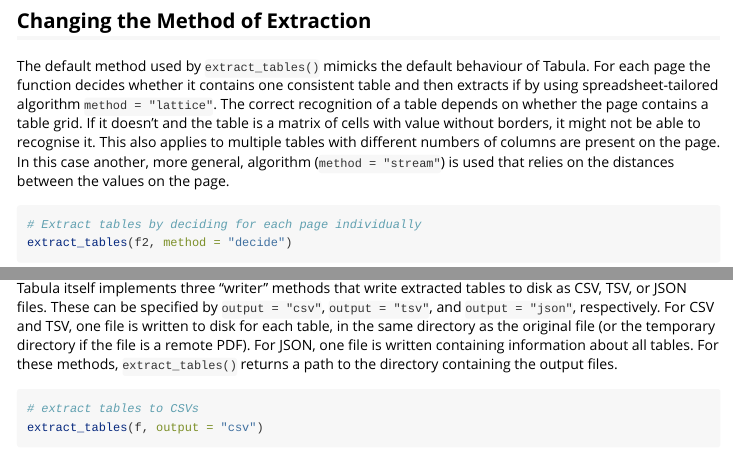
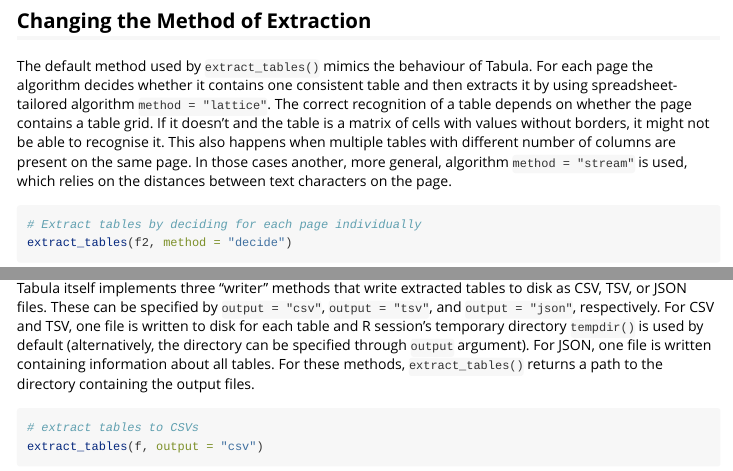
Before and after one commit to ropensci/tabulapdf, an R Markdown document (vignettes/tabulizer.Rmd): the page in a window 1100 px wide, from 640 px down, and a second part further down, joined at a grey line. Rendered offline with R 4.5, knitr and Pandoc, with nearby package versions; some code elsewhere in the file could not run offline; long lines of code are wrapped.

Commit message:
Update  vignette

````diff
--- a/vignettes/tabulizer.Rmd
+++ b/vignettes/tabulizer.Rmd
@@ -29,14 +29,15 @@ extract_tables(f2, pages = 2)
 
 ## Changing the Method of Extraction
 
-The default method used by `extract_tables()` mimicks the default behaviour of
-Tabula. For each page the function decides whether it contains one consistent table
-and then extracts if by using spreadsheet-tailored algorithm `method = "lattice"`. The correct recognition
-of a table depends on whether the page contains a table grid. If it doesn't and the
-table is a matrix of cells with value without borders, it might not be able to recognise it.
-This also applies to multiple tables with different numbers of columns are present on the page.
-In this case another, more general, algorithm (`method = "stream"`) is used
-that relies on the distances between the values on the page.
+The default method used by `extract_tables()` mimics the behaviour of Tabula.
+For each page the algorithm decides whether it contains one consistent table
+and then extracts it by using spreadsheet-tailored algorithm
+`method = "lattice"`. The correct recognition of a table depends on whether the
+page contains a table grid. If it doesn't and the table is a matrix of cells
+with values without borders, it might not be able to recognise it. This also
+happens when multiple tables with different number of columns are present on the
+same page. In those cases another, more general, algorithm `method = "stream"`
+is used, which relies on the distances between text characters on the page.
 
 ```{r}
 # Extract tables by deciding for each page individually
@@ -64,7 +66,7 @@ By default, `extract_tables()` returns a list of character matrices. This is bec
 extract_tables(f, pages = 2, output = "data.frame")
 ```
 
-Tabula itself implements three "writer" methods that write extracted tables to disk as CSV, TSV, or JSON files. These can be specified by `output = "csv"`, `output = "tsv"`, and `output = "json"`, respectively. For CSV and TSV, one file is written to disk for each table, in the same directory as the original file (or the temporary directory if the file is a remote PDF). For JSON, one file is written containing information about all tables. For these methods, `extract_tables()` returns a path to the directory containing the output files.
+Tabula itself implements three "writer" methods that write extracted tables to disk as CSV, TSV, or JSON files. These can be specified by `output = "csv"`, `output = "tsv"`, and `output = "json"`, respectively. For CSV and TSV, one file is written to disk for each table and R session's temporary directory `tempdir()` is used by default (alternatively, the directory can be specified through `output` argument). For JSON, one file is written containing information about all tables. For these methods, `extract_tables()` returns a path to the directory containing the output files.
 
 ```{r}
 # extract tables to CSVs
````
Also changed, not shown: vignettes/tabulizer.Rmd (7 more changed lines).
